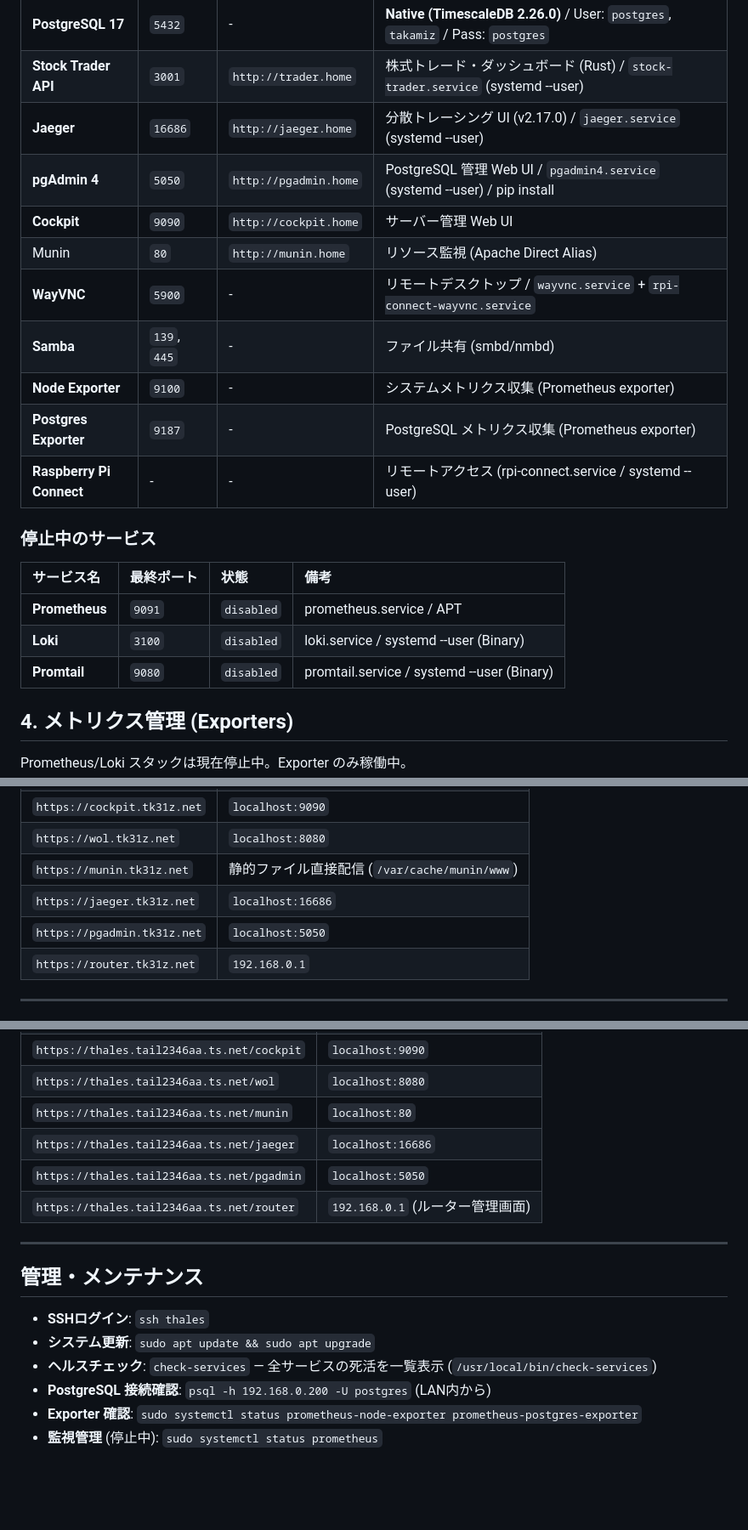
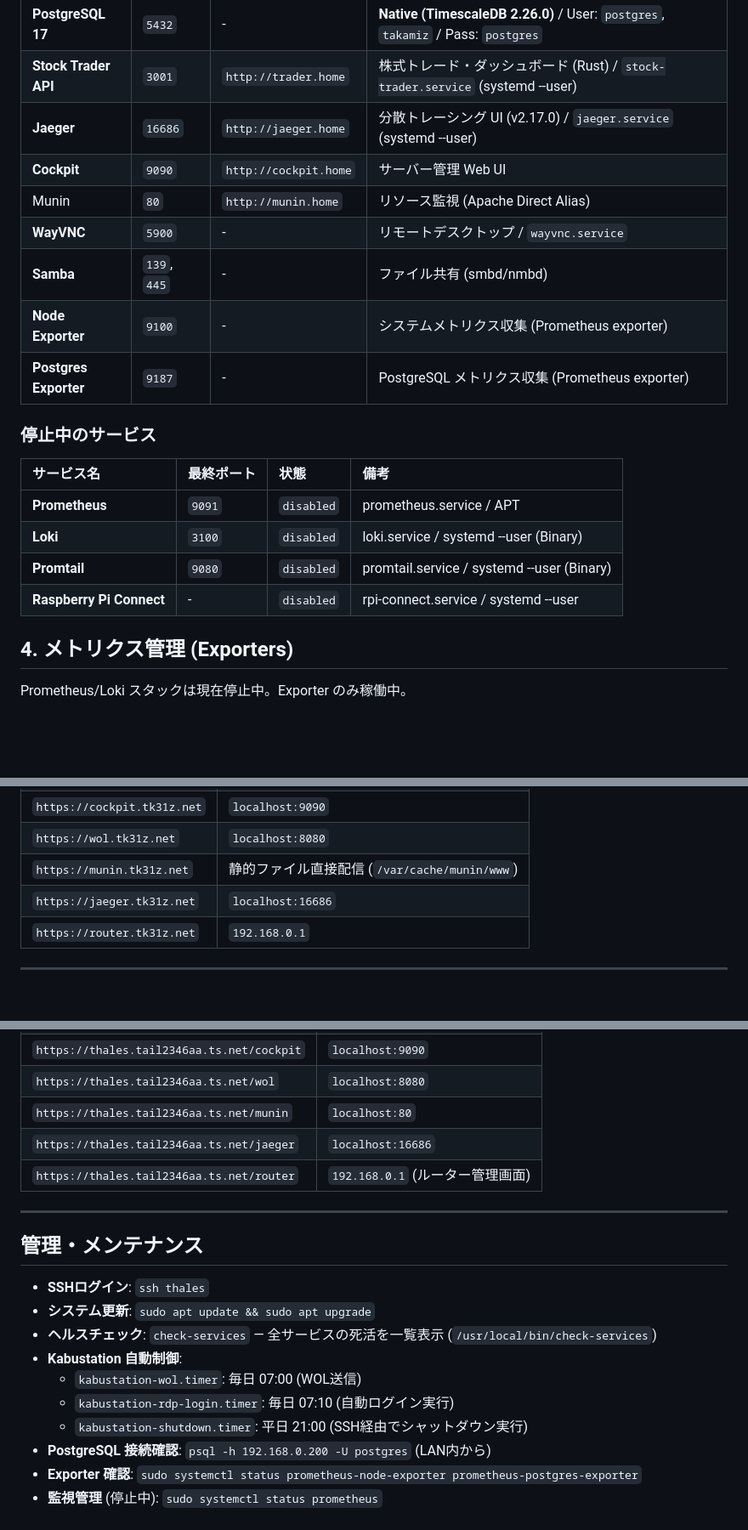
Before and after one commit to takamiz/home-setting, a Markdown page: hosts/thales.md, 3 parts joined by grey strips. Shown at 85% size. Drawn GitHub-style; blank space fills up the shorter version.

```diff
--- a/hosts/thales.md
+++ b/hosts/thales.md
@@ -28,14 +28,12 @@
 | **PostgreSQL 17** | `5432` | - | **Native (TimescaleDB 2.26.0)** / User: `postgres`, `takamiz` / Pass: `postgres` |
 | **Stock Trader API** | `3001` | `http://trader.home` | 株式トレード・ダッシュボード (Rust) / `stock-trader.service` (systemd --user) |
 | **Jaeger** | `16686` | `http://jaeger.home` | 分散トレーシング UI (v2.17.0) / `jaeger.service` (systemd --user) |
-| **pgAdmin 4** | `5050` | `http://pgadmin.home` | PostgreSQL 管理 Web UI / `pgadmin4.service` (systemd --user) / pip install |
 | **Cockpit** | `9090` | `http://cockpit.home` | サーバー管理 Web UI |
 | Munin | `80` | `http://munin.home` | リソース監視 (Apache Direct Alias) |
-| **WayVNC** | `5900` | - | リモートデスクトップ / `wayvnc.service` + `rpi-connect-wayvnc.service` |
+| **WayVNC** | `5900` | - | リモートデスクトップ / `wayvnc.service` |
 | **Samba** | `139`, `445` | - | ファイル共有 (smbd/nmbd) |
 | **Node Exporter** | `9100` | - | システムメトリクス収集 (Prometheus exporter) |
 | **Postgres Exporter** | `9187` | - | PostgreSQL メトリクス収集 (Prometheus exporter) |
-| **Raspberry Pi Connect** | - | - | リモートアクセス (rpi-connect.service / systemd --user) |
 
 ### 停止中のサービス
 
@@ -44,6 +42,7 @@
 | **Prometheus** | `9091` | `disabled` | prometheus.service / APT |
 | **Loki** | `3100` | `disabled` | loki.service / systemd --user (Binary) |
 | **Promtail** | `9080` | `disabled` | promtail.service / systemd --user (Binary) |
+| **Raspberry Pi Connect** | - | `disabled` | rpi-connect.service / systemd --user |
 
 ## 4. メトリクス管理 (Exporters)
 Prometheus/Loki スタックは現在停止中。Exporter のみ稼働中。
@@ -124,7 +123,6 @@ CF_Token=$(cat ~/.config/cloudflare/api_token) ~/.acme.sh/acme.sh --renew -d tk3
 | `https://wol.tk31z.net` | `localhost:8080` |
 | `https://munin.tk31z.net` | 静的ファイル直接配信 (`/var/cache/munin/www`) |
 | `https://jaeger.tk31z.net` | `localhost:16686` |
-| `https://pgadmin.tk31z.net` | `localhost:5050` |
 | `https://router.tk31z.net` | `192.168.0.1` |
 
 ---
@@ -152,7 +150,6 @@ Apache VirtualHost (`/etc/apache2/sites-enabled/tailscale.conf`) でパスルー
 | `https://thales.tail2346aa.ts.net/wol` | `localhost:8080` |
 | `https://thales.tail2346aa.ts.net/munin` | `localhost:80` |
 | `https://thales.tail2346aa.ts.net/jaeger` | `localhost:16686` |
-| `https://thales.tail2346aa.ts.net/pgadmin` | `localhost:5050` |
 | `https://thales.tail2346aa.ts.net/router` | `192.168.0.1` (ルーター管理画面) |
 
 ---
@@ -161,6 +158,10 @@ Apache VirtualHost (`/etc/apache2/sites-enabled/tailscale.conf`) でパスルー
 - **SSHログイン**: `ssh thales`
 - **システム更新**: `sudo apt update && sudo apt upgrade`
 - **ヘルスチェック**: `check-services` — 全サービスの死活を一覧表示 (`/usr/local/bin/check-services`)
+- **Kabustation 自動制御**:
+  - `kabustation-wol.timer`: 毎日 07:00 (WOL送信)
+  - `kabustation-rdp-login.timer`: 毎日 07:10 (自動ログイン実行)
+  - `kabustation-shutdown.timer`: 平日 21:00 (SSH経由でシャットダウン実行)
 - **PostgreSQL 接続確認**: `psql -h 192.168.0.200 -U postgres` (LAN内から)
 - **Exporter 確認**: `sudo systemctl status prometheus-node-exporter prometheus-postgres-exporter`
 - **監視管理** (停止中): `sudo systemctl status prometheus`
```
